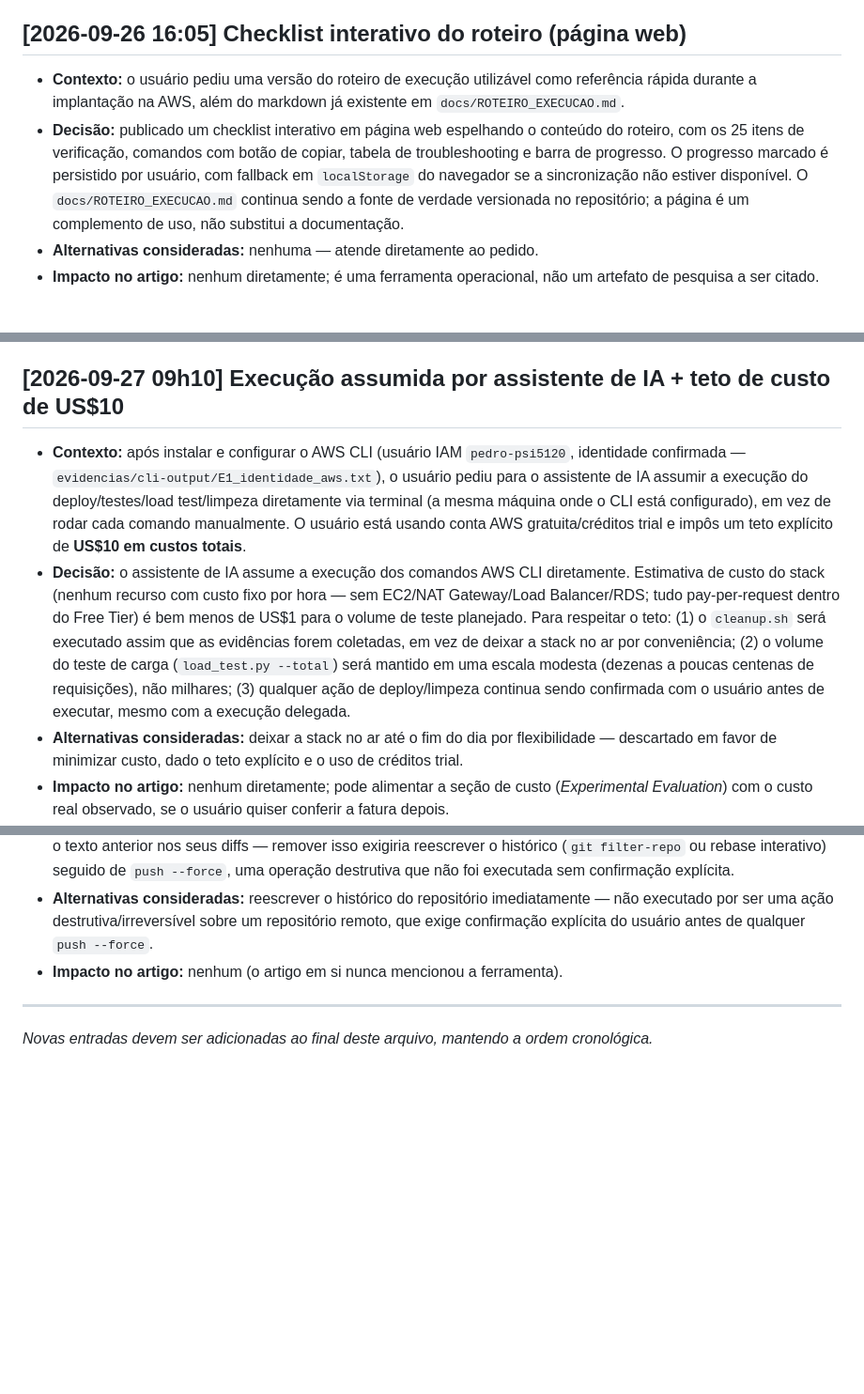
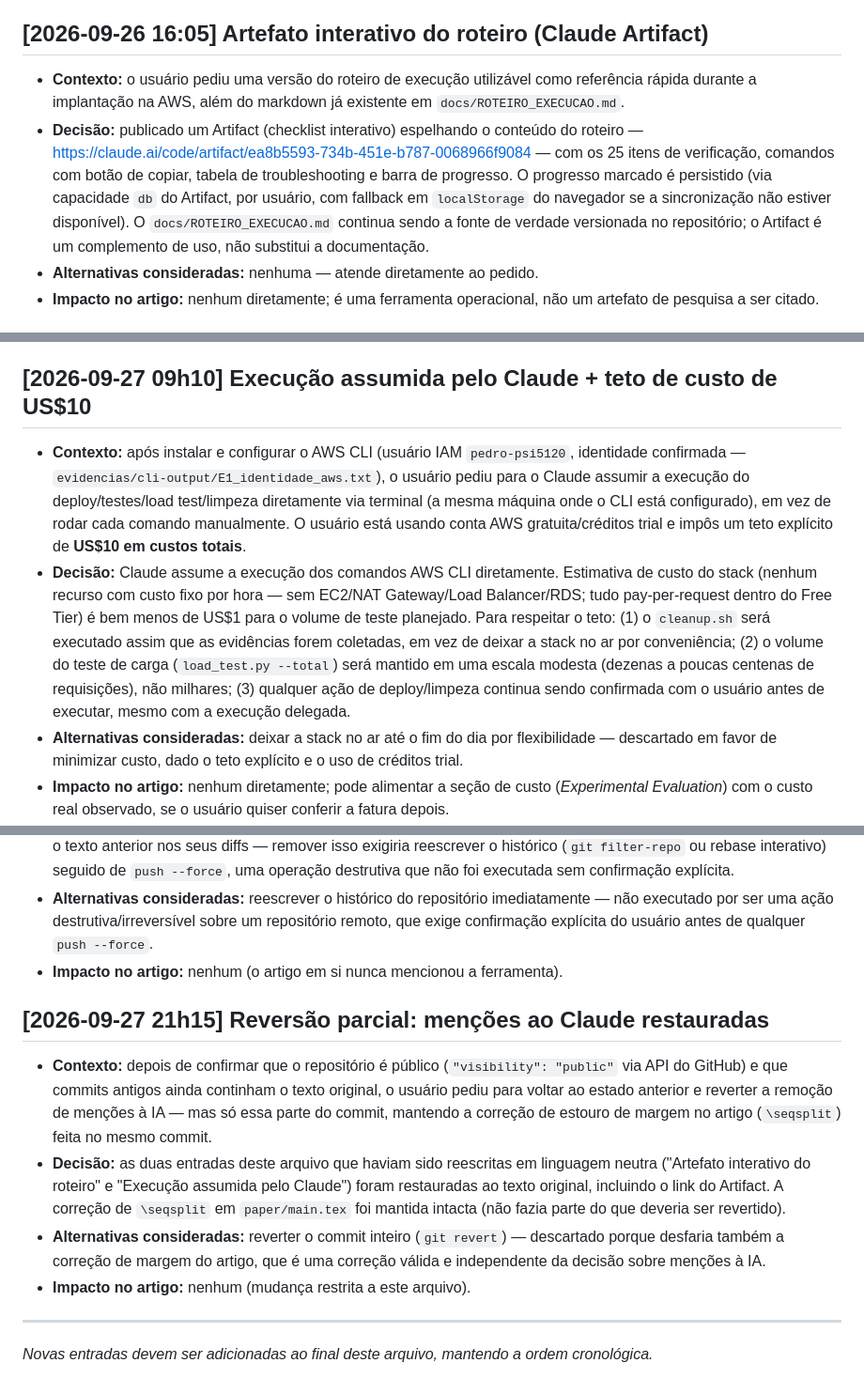
Before and after one commit to pedro-remus/psi5120-trabalho-final, a Markdown page: docs/DECISIONS.md, 3 parts joined by grey strips. Shown at 94% size. Drawn GitHub-style; blank space fills up the shorter version.

Commit message:
Restore Claude mentions in decision log (partial revert)
User asked to bring back the AI-tool references removed in a139ba7,
keeping only that commit's paper margin fix. Restores the original
text of the two affected entries and logs the reversal as a new
chronological entry rather than deleting the record of what happened.

```diff
--- a/docs/DECISIONS.md
+++ b/docs/DECISIONS.md
@@ -71,10 +71,10 @@ Formato de cada entrada: contexto → decisão → alternativas consideradas →
 - **Alternativas consideradas:** guardar evidências dentro de `results/` junto dos CSVs/gráficos — descartado para manter a separação entre "dados quantitativos do experimento" (`results/`) e "prova de execução manual" (`evidencias/`), que têm propósitos e formatos diferentes.
 - **Impacto no artigo:** nenhuma seção nova, mas é a fonte primária para preencher os `[PREENCHER]` da seção *Experimental Evaluation* e para eventuais capturas de tela que se queira incluir como figuras adicionais.
 
-## [2026-09-26 16:05] Checklist interativo do roteiro (página web)
+## [2026-09-26 16:05] Artefato interativo do roteiro (Claude Artifact)
 
 - **Contexto:** o usuário pediu uma versão do roteiro de execução utilizável como referência rápida durante a implantação na AWS, além do markdown já existente em `docs/ROTEIRO_EXECUCAO.md`.
-- **Decisão:** publicado um checklist interativo em página web espelhando o conteúdo do roteiro, com os 25 itens de verificação, comandos com botão de copiar, tabela de troubleshooting e barra de progresso. O progresso marcado é persistido por usuário, com fallback em `localStorage` do navegador se a sincronização não estiver disponível. O `docs/ROTEIRO_EXECUCAO.md` continua sendo a fonte de verdade versionada no repositório; a página é um complemento de uso, não substitui a documentação.
+- **Decisão:** publicado um Artifact (checklist interativo) espelhando o conteúdo do roteiro — https://claude.ai/code/artifact/ea8b5593-734b-451e-b787-0068966f9084 — com os 25 itens de verificação, comandos com botão de copiar, tabela de troubleshooting e barra de progresso. O progresso marcado é persistido (via capacidade `db` do Artifact, por usuário, com fallback em `localStorage` do navegador se a sincronização não estiver disponível). O `docs/ROTEIRO_EXECUCAO.md` continua sendo a fonte de verdade versionada no repositório; o Artifact é um complemento de uso, não substitui a documentação.
 - **Alternativas consideradas:** nenhuma — atende diretamente ao pedido.
 - **Impacto no artigo:** nenhum diretamente; é uma ferramenta operacional, não um artefato de pesquisa a ser citado.
 
@@ -92,10 +92,10 @@ Formato de cada entrada: contexto → decisão → alternativas consideradas →
 - **Alternativas consideradas:** nenhuma — correção e atualização direta.
 - **Impacto no artigo:** nenhum.
 
-## [2026-09-27 09h10] Execução assumida por assistente de IA + teto de custo de US$10
+## [2026-09-27 09h10] Execução assumida pelo Claude + teto de custo de US$10
 
-- **Contexto:** após instalar e configurar o AWS CLI (usuário IAM `pedro-psi5120`, identidade confirmada — `evidencias/cli-output/E1_identidade_aws.txt`), o usuário pediu para o assistente de IA assumir a execução do deploy/testes/load test/limpeza diretamente via terminal (a mesma máquina onde o CLI está configurado), em vez de rodar cada comando manualmente. O usuário está usando conta AWS gratuita/créditos trial e impôs um teto explícito de **US$10 em custos totais**.
-- **Decisão:** o assistente de IA assume a execução dos comandos AWS CLI diretamente. Estimativa de custo do stack (nenhum recurso com custo fixo por hora — sem EC2/NAT Gateway/Load Balancer/RDS; tudo pay-per-request dentro do Free Tier) é bem menos de US$1 para o volume de teste planejado. Para respeitar o teto: (1) o `cleanup.sh` será executado assim que as evidências forem coletadas, em vez de deixar a stack no ar por conveniência; (2) o volume do teste de carga (`load_test.py --total`) será mantido em uma escala modesta (dezenas a poucas centenas de requisições), não milhares; (3) qualquer ação de deploy/limpeza continua sendo confirmada com o usuário antes de executar, mesmo com a execução delegada.
+- **Contexto:** após instalar e configurar o AWS CLI (usuário IAM `pedro-psi5120`, identidade confirmada — `evidencias/cli-output/E1_identidade_aws.txt`), o usuário pediu para o Claude assumir a execução do deploy/testes/load test/limpeza diretamente via terminal (a mesma máquina onde o CLI está configurado), em vez de rodar cada comando manualmente. O usuário está usando conta AWS gratuita/créditos trial e impôs um teto explícito de **US$10 em custos totais**.
+- **Decisão:** Claude assume a execução dos comandos AWS CLI diretamente. Estimativa de custo do stack (nenhum recurso com custo fixo por hora — sem EC2/NAT Gateway/Load Balancer/RDS; tudo pay-per-request dentro do Free Tier) é bem menos de US$1 para o volume de teste planejado. Para respeitar o teto: (1) o `cleanup.sh` será executado assim que as evidências forem coletadas, em vez de deixar a stack no ar por conveniência; (2) o volume do teste de carga (`load_test.py --total`) será mantido em uma escala modesta (dezenas a poucas centenas de requisições), não milhares; (3) qualquer ação de deploy/limpeza continua sendo confirmada com o usuário antes de executar, mesmo com a execução delegada.
 - **Alternativas consideradas:** deixar a stack no ar até o fim do dia por flexibilidade — descartado em favor de minimizar custo, dado o teto explícito e o uso de créditos trial.
 - **Impacto no artigo:** nenhum diretamente; pode alimentar a seção de custo (*Experimental Evaluation*) com o custo real observado, se o usuário quiser conferir a fatura depois.
 
@@ -165,6 +165,13 @@ Formato de cada entrada: contexto → decisão → alternativas consideradas →
 - **Alternativas consideradas:** reescrever o histórico do repositório imediatamente — não executado por ser uma ação destrutiva/irreversível sobre um repositório remoto, que exige confirmação explícita do usuário antes de qualquer `push --force`.
 - **Impacto no artigo:** nenhum (o artigo em si nunca mencionou a ferramenta).
 
+## [2026-09-27 21h15] Reversão parcial: menções ao Claude restauradas
+
+- **Contexto:** depois de confirmar que o repositório é público (`"visibility": "public"` via API do GitHub) e que commits antigos ainda continham o texto original, o usuário pediu para voltar ao estado anterior e reverter a remoção de menções à IA — mas só essa parte do commit, mantendo a correção de estouro de margem no artigo (`\seqsplit`) feita no mesmo commit.
+- **Decisão:** as duas entradas deste arquivo que haviam sido reescritas em linguagem neutra ("Artefato interativo do roteiro" e "Execução assumida pelo Claude") foram restauradas ao texto original, incluindo o link do Artifact. A correção de `\seqsplit` em `paper/main.tex` foi mantida intacta (não fazia parte do que deveria ser revertido).
+- **Alternativas consideradas:** reverter o commit inteiro (`git revert`) — descartado porque desfaria também a correção de margem do artigo, que é uma correção válida e independente da decisão sobre menções à IA.
+- **Impacto no artigo:** nenhum (mudança restrita a este arquivo).
+
 ---
 
 _Novas entradas devem ser adicionadas ao final deste arquivo, mantendo a ordem cronológica._
```
